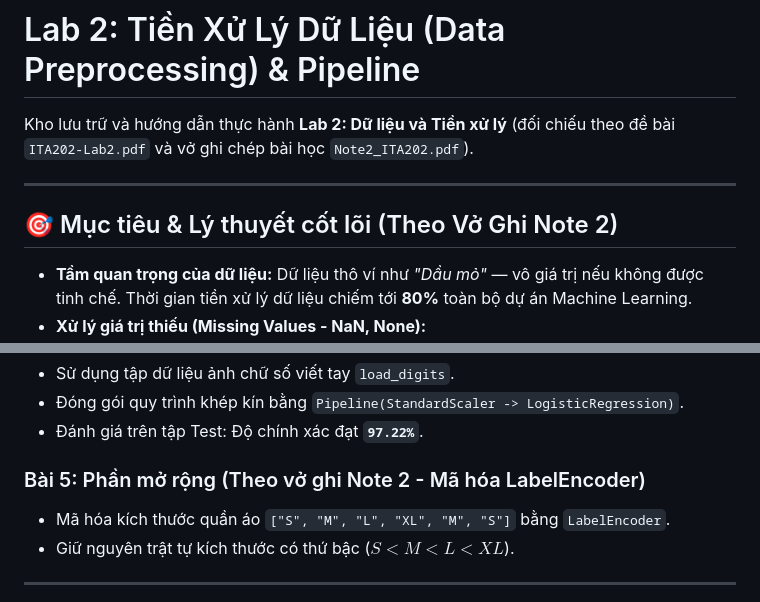
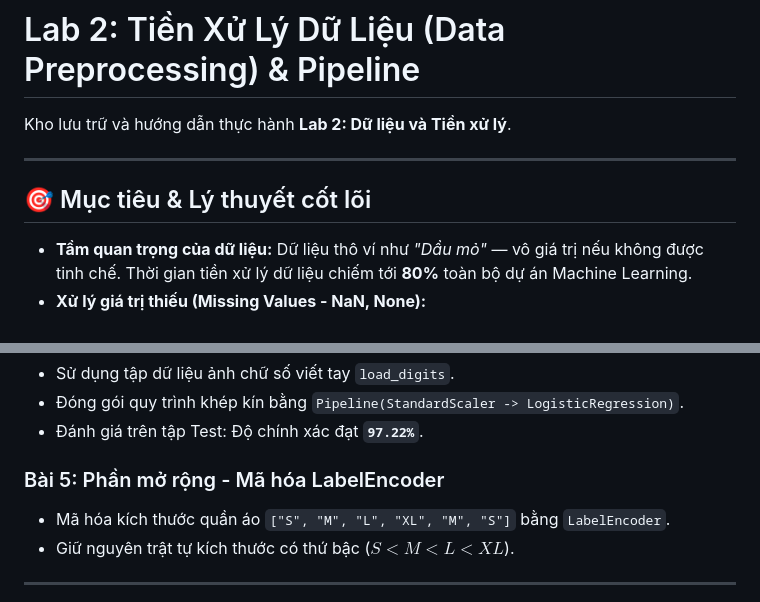
Before and after one commit to HOAN31/hoc_may_co_ban, a Markdown page: lab2/README.md, 2 parts joined by grey strips. GitHub-like rendering.

Commit message:
Xóa tham chiếu vở ghi khỏi tài liệu và mã nguồn
Co-authored-by: Copilot <223556219+Copilot@users.noreply.github.com>

```diff
--- a/lab2/README.md
+++ b/lab2/README.md
@@ -1,10 +1,10 @@
 # Lab 2: Tiền Xử Lý Dữ Liệu (Data Preprocessing) & Pipeline
 
-Kho lưu trữ và hướng dẫn thực hành **Lab 2: Dữ liệu và Tiền xử lý** (đối chiếu theo đề bài `ITA202-Lab2.pdf` và vở ghi chép bài học `Note2_ITA202.pdf`).
+Kho lưu trữ và hướng dẫn thực hành **Lab 2: Dữ liệu và Tiền xử lý**.
 
 ---
 
-## 🎯 Mục tiêu & Lý thuyết cốt lõi (Theo Vở Ghi Note 2)
+## 🎯 Mục tiêu & Lý thuyết cốt lõi
 - **Tầm quan trọng của dữ liệu:** Dữ liệu thô ví như *"Dầu mỏ"* — vô giá trị nếu không được tinh chế. Thời gian tiền xử lý dữ liệu chiếm tới **80%** toàn bộ dự án Machine Learning.
 - **Xử lý giá trị thiếu (Missing Values - NaN, None):**
   - Xóa: Dòng nếu thiếu ít, xóa cột nếu thiếu quá nhiều (> 50-60%).
@@ -45,7 +45,7 @@ Kho lưu trữ và hướng dẫn thực hành **Lab 2: Dữ liệu và Tiền x
 - Đóng gói quy trình khép kín bằng `Pipeline(StandardScaler -> LogisticRegression)`.
 - Đánh giá trên tập Test: Độ chính xác đạt **`97.22%`**.
 
-### Bài 5: Phần mở rộng (Theo vở ghi Note 2 - Mã hóa LabelEncoder)
+### Bài 5: Phần mở rộng - Mã hóa LabelEncoder
 - Mã hóa kích thước quần áo `["S", "M", "L", "XL", "M", "S"]` bằng `LabelEncoder`.
 - Giữ nguyên trật tự kích thước có thứ bậc ($S < M < L < XL$).
 
```
Also changed, not shown: lab3/README.md (+3 -3 lines), lab4/README.md (+3 -3 lines), asm/images/duong_cong_roc_auc.png, asm/images/eda_charges_tenure.png, asm/images/eda_churn_distribution.png, asm/images/eda_correlation_features.png, asm/images/ket_qua_chay_tien_xu_ly.png, 3 other files.
